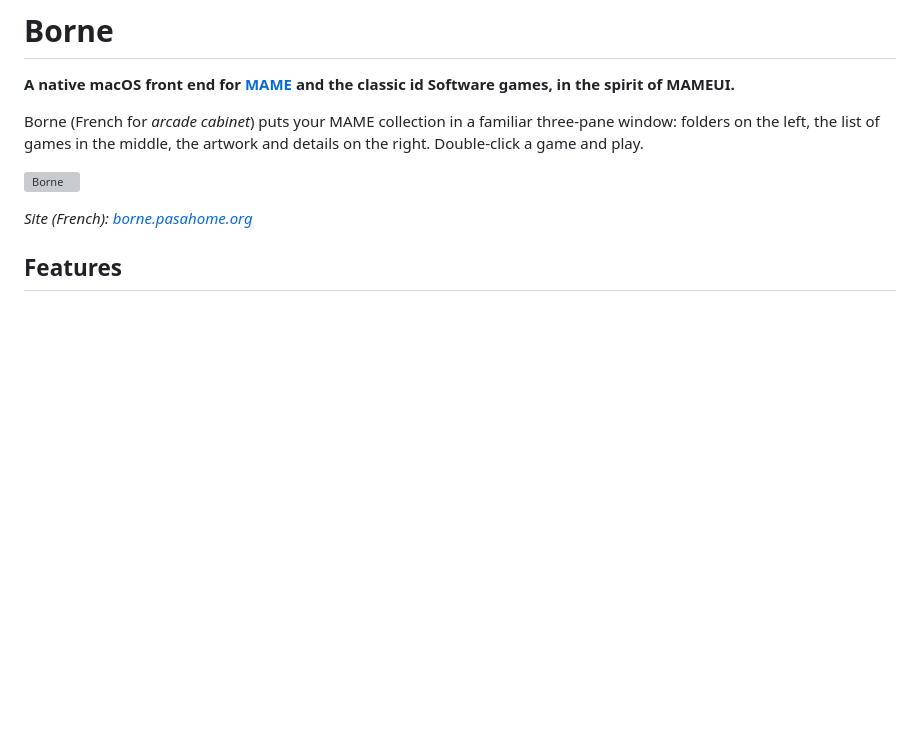
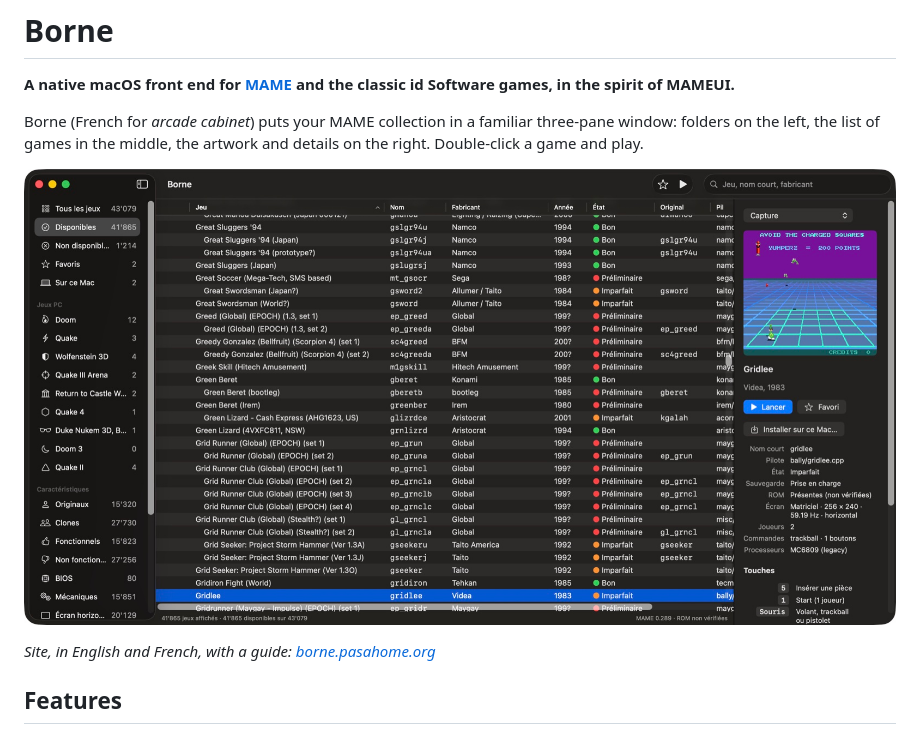
Before and after one commit to gpasa/borne, a Markdown page: README.md, the part around the change. Drawn GitHub-style; blank space fills up the shorter version; grey boxes are pictures that could not be loaded.

Commit message:
README : capture en JPEG (l'ancienne PNG n'existe plus), site bilingue

```diff
--- a/README.md
+++ b/README.md
@@ -8,9 +8,9 @@ Borne (French for *arcade cabinet*) puts your MAME collection in a familiar thre
 folders on the left, the list of games in the middle, the artwork and details on the right.
 Double-click a game and play.
 
-![Borne](website/images/borne-window.png)
+![The Borne window: folders on the left, the game list in the middle, the selected game's details on the right](website/images/borne-arcade.jpg)
 
-*Site (French): [borne.pasahome.org](https://borne.pasahome.org)*
+*Site, in English and French, with a guide: [borne.pasahome.org](https://borne.pasahome.org)*
 
 ## Features
 
```
